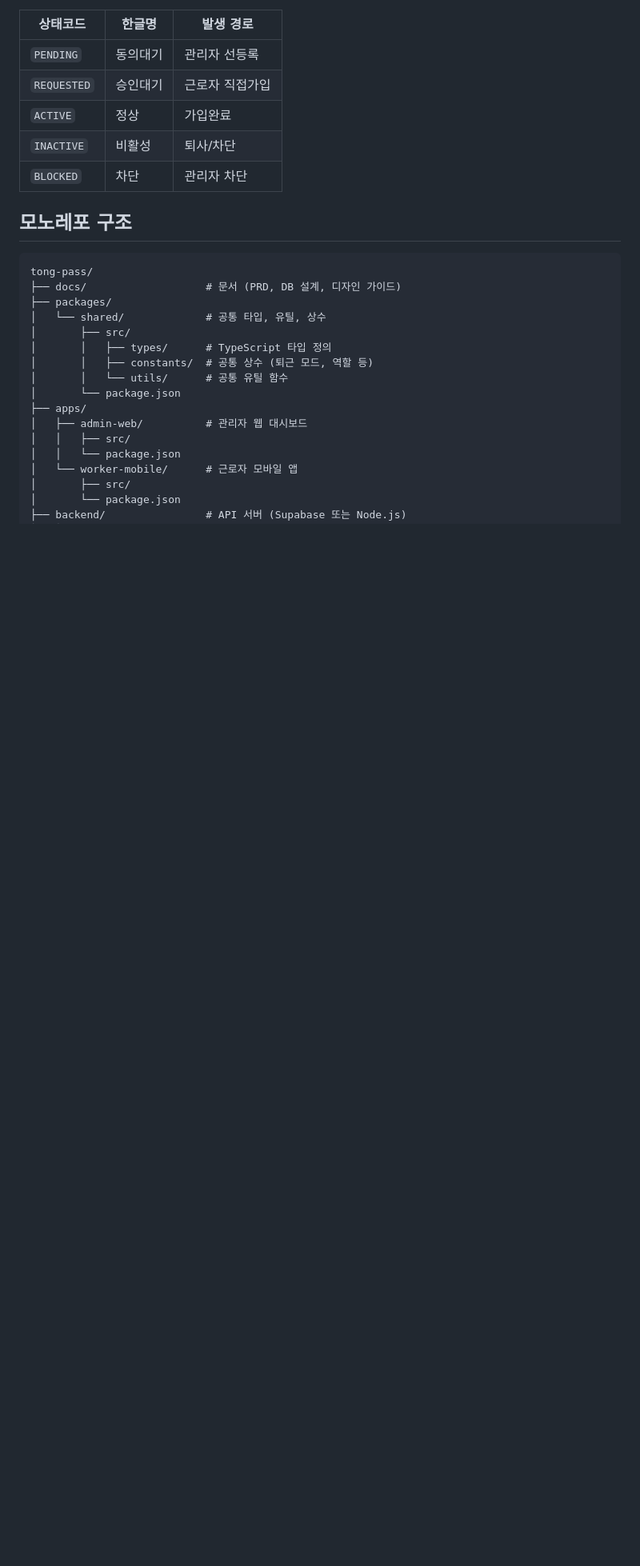
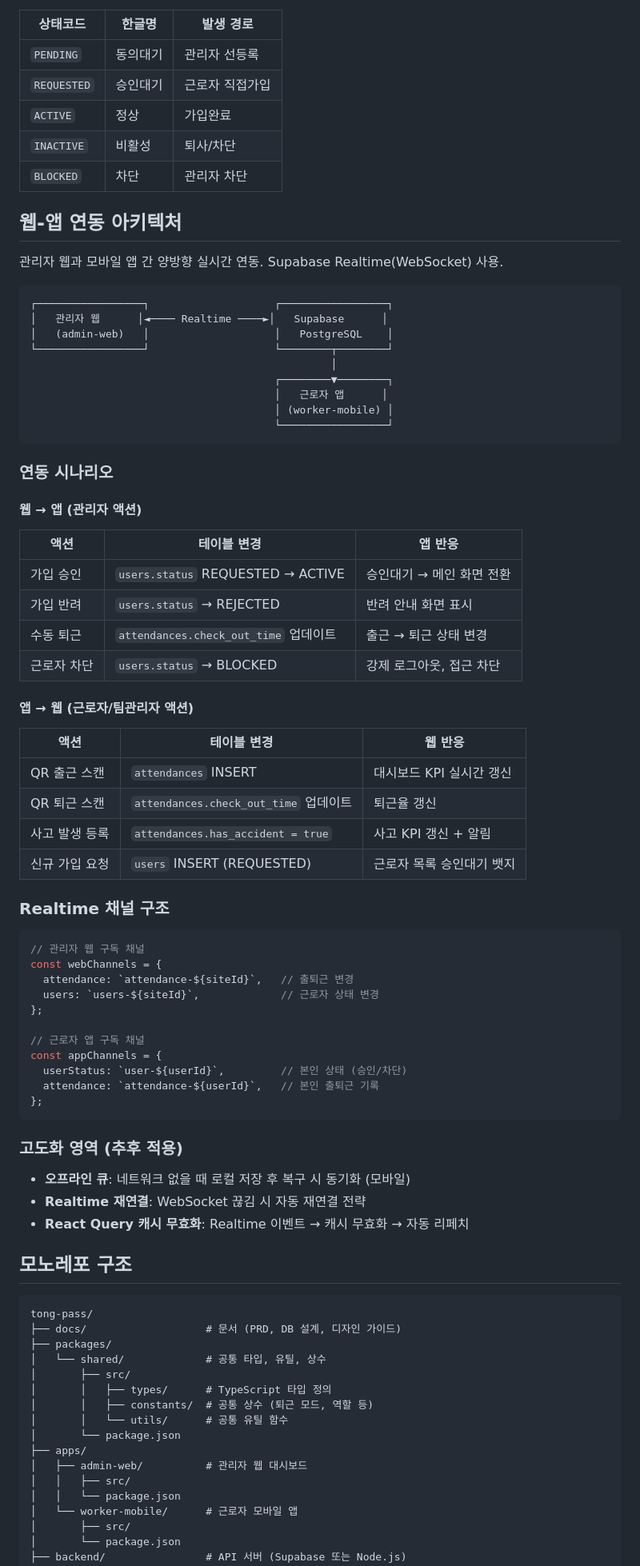
Before and after one commit to newtechremo/tongpeople_industry_v1, a Markdown page: CLAUDE.md, the part around one of its changes. Shown at 80% size. Drawn GitHub-style; blank space fills up the shorter version.

Commit message:
docs: QR 스캔 플랫폼 변경 및 웹-앱 연동 아키텍처 추가
- 서비스 구성: QR 스캔을 관리자 웹에서 모바일 앱으로 이동
- 웹-앱 양방향 연동 시나리오 정의 (Supabase Realtime)
- 웹→앱: 가입 승인/반려, 수동 퇴근, 근로자 차단
- 앱→웹: QR 출퇴근, 사고 등록, 신규 가입 요청
- Realtime 채널 구조 명세 (siteId/userId 기반)
- 고도화 영역 분리 (오프라인 큐, 재연결, 캐시 무효화)

Co-Authored-By: Claude Opus 4.5 <noreply@anthropic.com>

````diff
--- a/CLAUDE.md
+++ b/CLAUDE.md
@@ -81,6 +83,64 @@ type WorkerStatus = 'PENDING' | 'REQUESTED' | 'ACTIVE' | 'INACTIVE' | 'BLOCKED';
 | `ACTIVE` | 정상 | 가입완료 |
 | `INACTIVE` | 비활성 | 퇴사/차단 |
 | `BLOCKED` | 차단 | 관리자 차단 |
+
+## 웹-앱 연동 아키텍처
+
+관리자 웹과 모바일 앱 간 양방향 실시간 연동. Supabase Realtime(WebSocket) 사용.
+
+```
+┌─────────────────┐                    ┌─────────────────┐
+│   관리자 웹      │◄──── Realtime ────►│   Supabase      │
+│   (admin-web)   │                    │   PostgreSQL    │
+└─────────────────┘                    └────────┬────────┘
+                                                │
+                                       ┌────────▼────────┐
+                                       │   근로자 앱      │
+                                       │ (worker-mobile) │
+                                       └─────────────────┘
+```
+
+### 연동 시나리오
+
+#### 웹 → 앱 (관리자 액션)
+
+| 액션 | 테이블 변경 | 앱 반응 |
+|------|------------|---------|
+| 가입 승인 | `users.status` REQUESTED → ACTIVE | 승인대기 → 메인 화면 전환 |
+| 가입 반려 | `users.status` → REJECTED | 반려 안내 화면 표시 |
+| 수동 퇴근 | `attendances.check_out_time` 업데이트 | 출근 → 퇴근 상태 변경 |
+| 근로자 차단 | `users.status` → BLOCKED | 강제 로그아웃, 접근 차단 |
+
+#### 앱 → 웹 (근로자/팀관리자 액션)
+
+| 액션 | 테이블 변경 | 웹 반응 |
+|------|------------|---------|
+| QR 출근 스캔 | `attendances` INSERT | 대시보드 KPI 실시간 갱신 |
+| QR 퇴근 스캔 | `attendances.check_out_time` 업데이트 | 퇴근율 갱신 |
+| 사고 발생 등록 | `attendances.has_accident = true` | 사고 KPI 갱신 + 알림 |
+| 신규 가입 요청 | `users` INSERT (REQUESTED) | 근로자 목록 승인대기 뱃지 |
+
+### Realtime 채널 구조
+
+```typescript
+// 관리자 웹 구독 채널
+const webChannels = {
+  attendance: `attendance-${siteId}`,   // 출퇴근 변경
+  users: `users-${siteId}`,             // 근로자 상태 변경
+};
+
+// 근로자 앱 구독 채널
+const appChannels = {
+  userStatus: `user-${userId}`,         // 본인 상태 (승인/차단)
+  attendance: `attendance-${userId}`,   // 본인 출퇴근 기록
+};
+```
+
+### 고도화 영역 (추후 적용)
+
+- **오프라인 큐**: 네트워크 없을 때 로컬 저장 후 복구 시 동기화 (모바일)
+- **Realtime 재연결**: WebSocket 끊김 시 자동 재연결 전략
+- **React Query 캐시 무효화**: Realtime 이벤트 → 캐시 무효화 → 자동 리페치
 
 ## 모노레포 구조
 
````
Also changed, not shown: other parts of CLAUDE.md (+4 -2 lines).
